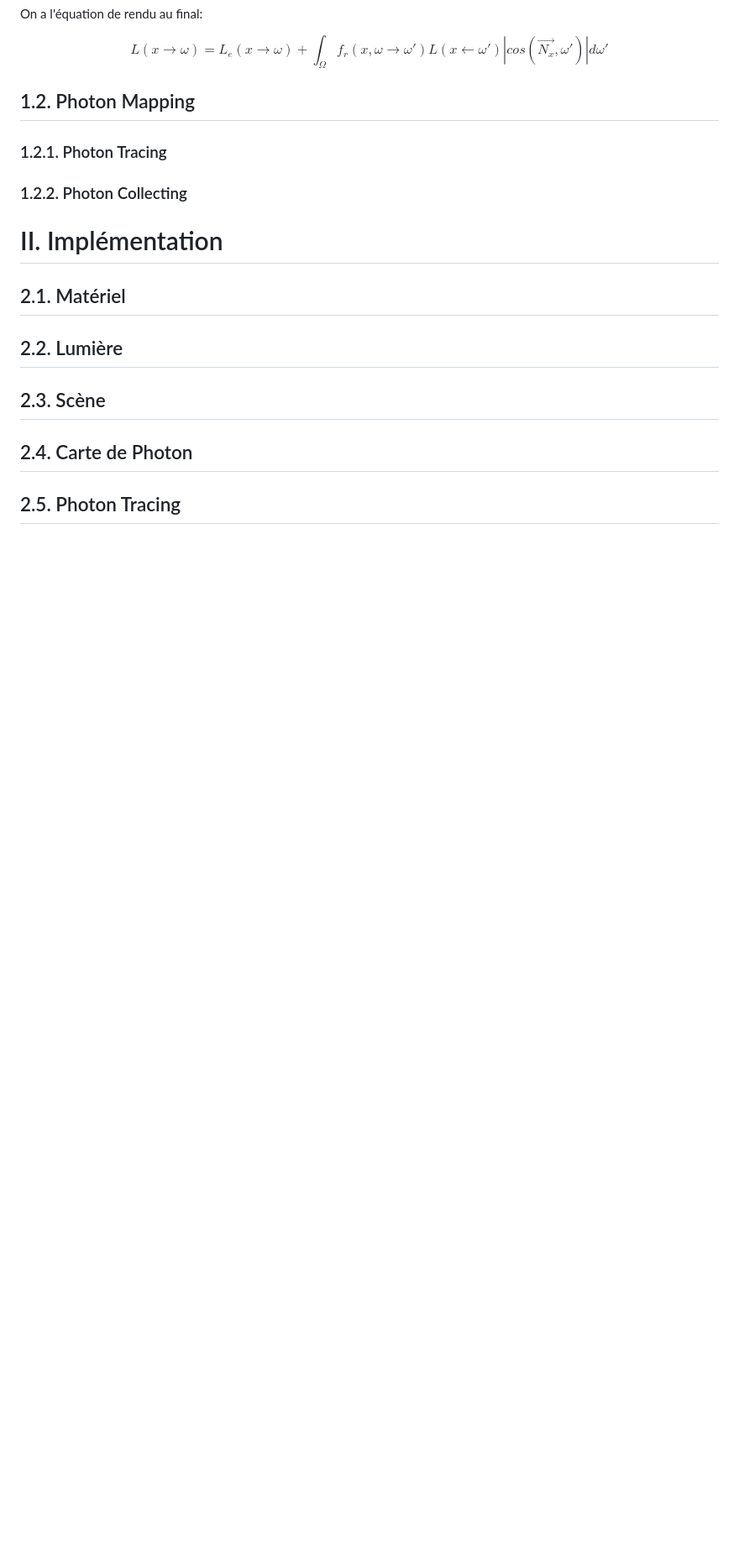
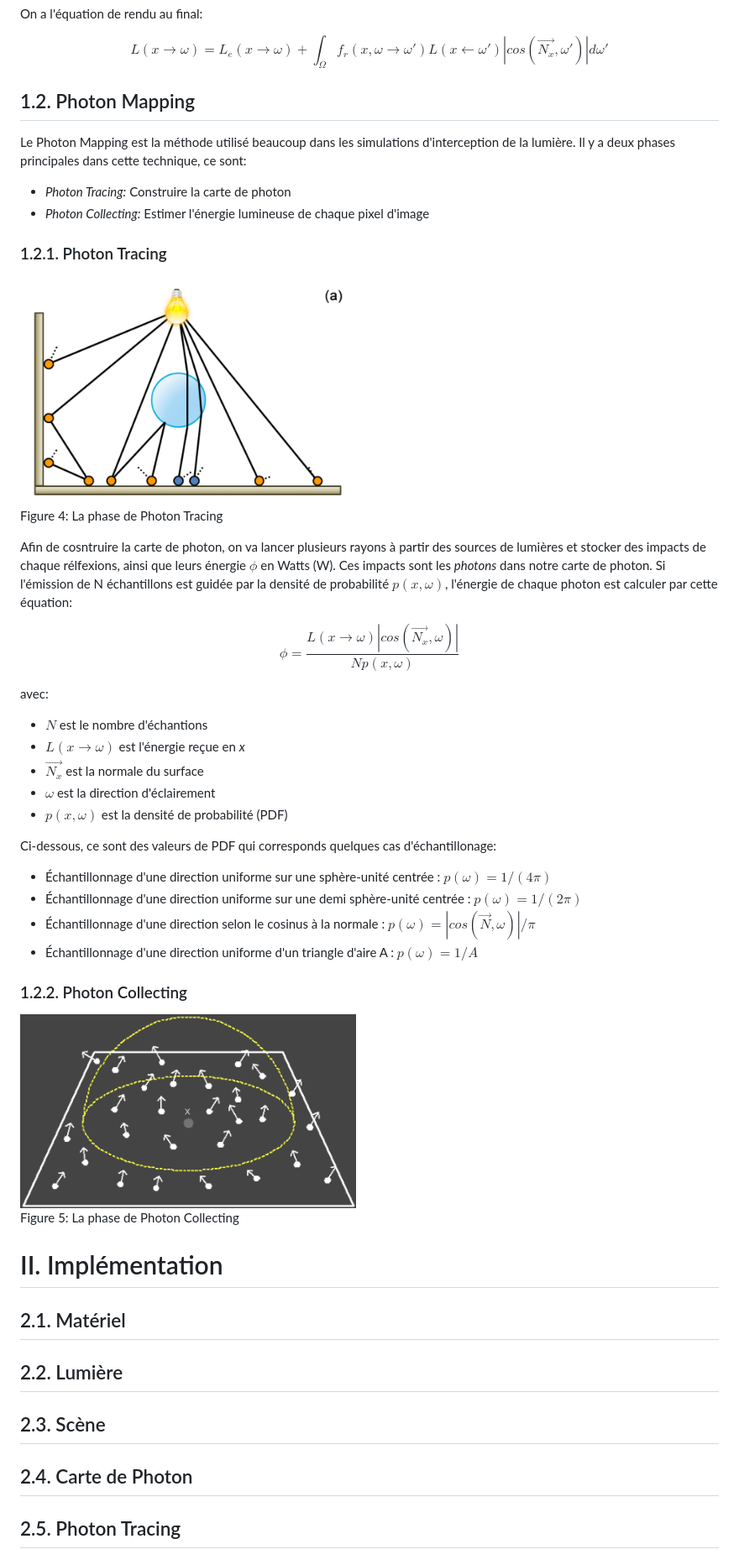
Before and after one commit to minhlucky9/documents, a Markdown page: photonmapping/index.md, the part around the change. Shown: that part at 84% size. Drawn GitHub-style; pictures changed too: photonmapping/images/photon_colect.gif (added), photonmapping/images/photon_tracing.png (added); blank space fills up the shorter version.

Commit message:
état_de_lart

```diff
--- a/photonmapping/index.md
+++ b/photonmapping/index.md
@@ -115,11 +115,45 @@ $$ L (x \rightarrow \omega) = L_e(x \rightarrow \omega) + \int_{\Omega} f_r (x,
 
 
 ## 1.2. Photon Mapping
+
+Le Photon Mapping est la méthode utilisé beaucoup dans les simulations d'interception de la lumière. Il y a deux phases principales dans cette technique, ce sont:
+* *Photon Tracing:* Construire la carte de photon
+* *Photon Collecting:* Estimer l'énergie lumineuse de chaque pixel d'image
+
 ### 1.2.1. Photon Tracing
 
+<p style="text-align: center">
+  <img src="images/photon_tracing.png" width=400 style="display:block; margin: auto;">
+  <br>
+  Figure 4: La phase de Photon Tracing
+</p>
+
+Afin de cosntruire la carte de photon, on va lancer plusieurs rayons à partir des sources de lumières et stocker des impacts de chaque rélfexions, ainsi que leurs énergie $\phi$ en Watts (W). Ces impacts sont les *photons* dans notre carte de photon. Si l'émission de N échantillons est guidée par la densité de probabilité $p(x, \omega)$, l'énergie de chaque photon est calculer par cette équation:
+
+$$ \phi = \frac{L(x \rightarrow \omega) |cos(\vec{N_x}, \omega)|}{Np(x,\omega)} $$
+
+avec:
+* $N$ est le nombre d'échantions
+* $L(x \rightarrow \omega)$ est l'énergie reçue en *x*
+* $\vec{N_x}$ est la normale du surface
+* $\omega$ est la direction d'éclairement
+* $p(x, \omega)$ est la densité de probabilité (PDF)
+
+Ci-dessous, ce sont des valeurs de PDF qui corresponds quelques cas d'échantillonage:
+
+* Échantillonnage d'une direction uniforme sur une sphère-unité centrée : $p(\omega) = 1/(4\pi)$
+* Échantillonnage d'une direction uniforme sur une demi sphère-unité centrée : $p(\omega) = 1/(2\pi)$
+* Échantillonnage d'une direction selon le cosinus à la normale : $p(\omega) = |cos(\vec{N}, \omega)|/\pi$
+* Échantillonnage d'une direction uniforme d'un triangle d'aire A : $p(\omega) = 1/A$
 
 
 ### 1.2.2. Photon Collecting
+
+<p style="text-align: center">
+  <img src="images/photon_colect.gif" width=400 style="display:block; margin: auto;">
+  <br>
+  Figure 5: La phase de Photon Collecting
+</p>
 
 
 
```
